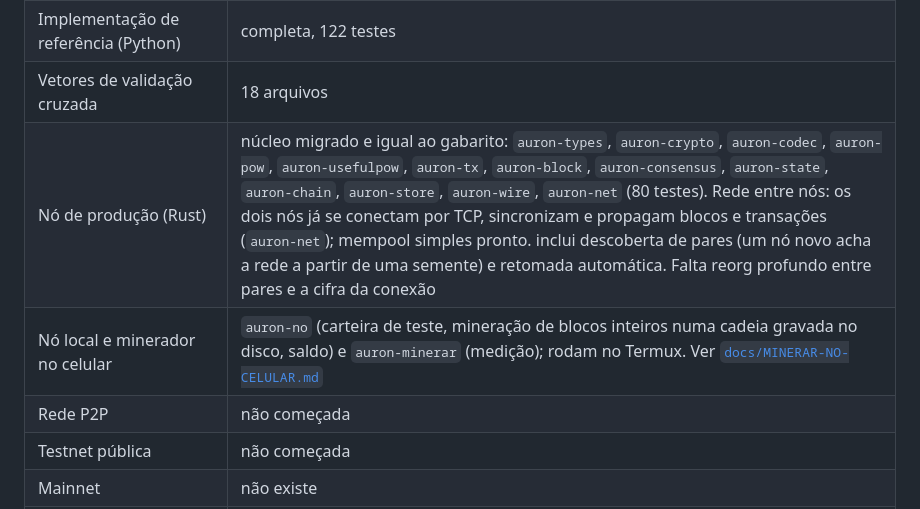
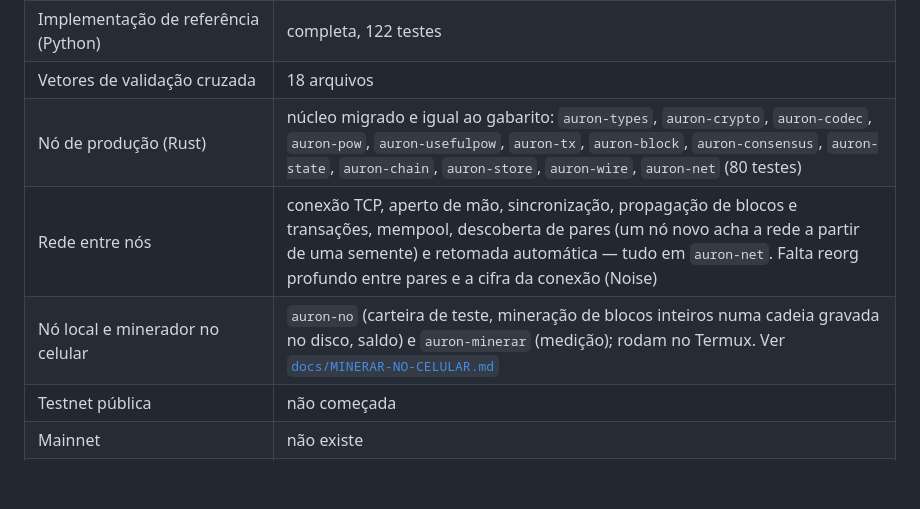
Before and after one commit to NOXqubit/hyurax, a Markdown page: README.md, the part around the change. GitHub-like rendering; blank space fills up the shorter version.

Commit message:
readme: linha da rede coerente (transporte, descoberta e retomada prontos)
Co-Authored-By: Claude Opus 5 <noreply@anthropic.com>

```diff
--- a/README.md
+++ b/README.md
@@ -12,9 +12,9 @@ Qualquer pessoa que disser o contrário está mentindo.
 | Especificação `AURON-SPEC-01` | escrita, congelável quando a tokenomics fechar |
 | Implementação de referência (Python) | completa, 122 testes |
 | Vetores de validação cruzada | 18 arquivos |
-| Nó de produção (Rust) | núcleo migrado e igual ao gabarito: `auron-types`, `auron-crypto`, `auron-codec`, `auron-pow`, `auron-usefulpow`, `auron-tx`, `auron-block`, `auron-consensus`, `auron-state`, `auron-chain`, `auron-store`, `auron-wire`, `auron-net` (80 testes). Rede entre nós: os dois nós já se conectam por TCP, sincronizam e propagam blocos e transações (`auron-net`); mempool simples pronto. inclui descoberta de pares (um nó novo acha a rede a partir de uma semente) e retomada automática. Falta reorg profundo entre pares e a cifra da conexão |
+| Nó de produção (Rust) | núcleo migrado e igual ao gabarito: `auron-types`, `auron-crypto`, `auron-codec`, `auron-pow`, `auron-usefulpow`, `auron-tx`, `auron-block`, `auron-consensus`, `auron-state`, `auron-chain`, `auron-store`, `auron-wire`, `auron-net` (80 testes) |
+| Rede entre nós | conexão TCP, aperto de mão, sincronização, propagação de blocos e transações, mempool, descoberta de pares (um nó novo acha a rede a partir de uma semente) e retomada automática — tudo em `auron-net`. Falta reorg profundo entre pares e a cifra da conexão (Noise) |
 | Nó local e minerador no celular | `auron-no` (carteira de teste, mineração de blocos inteiros numa cadeia gravada no disco, saldo) e `auron-minerar` (medição); rodam no Termux. Ver [`docs/MINERAR-NO-CELULAR.md`](docs/MINERAR-NO-CELULAR.md) |
-| Rede P2P | não começada |
 | Testnet pública | não começada |
 | Mainnet | não existe |
 | Auron Flux (stablecoins e pagamentos) | arquitetura registrada em [`docs/AURON-FLUX.md`](docs/AURON-FLUX.md); estado RED, nada implementado |
```
